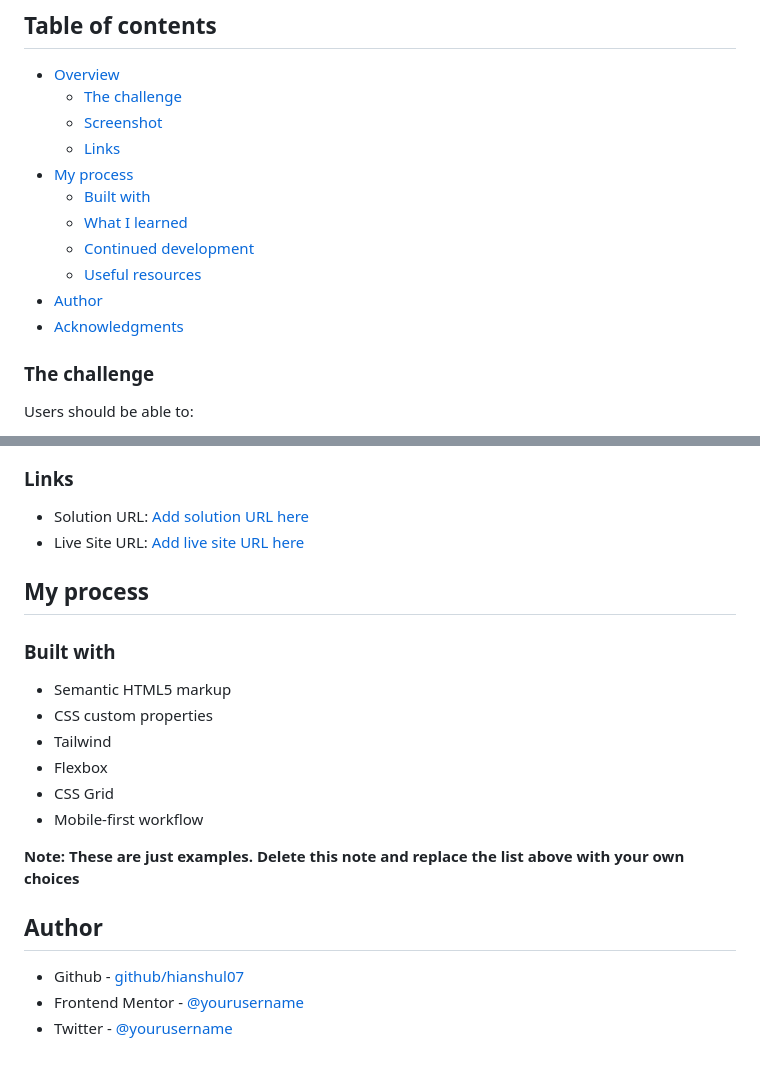
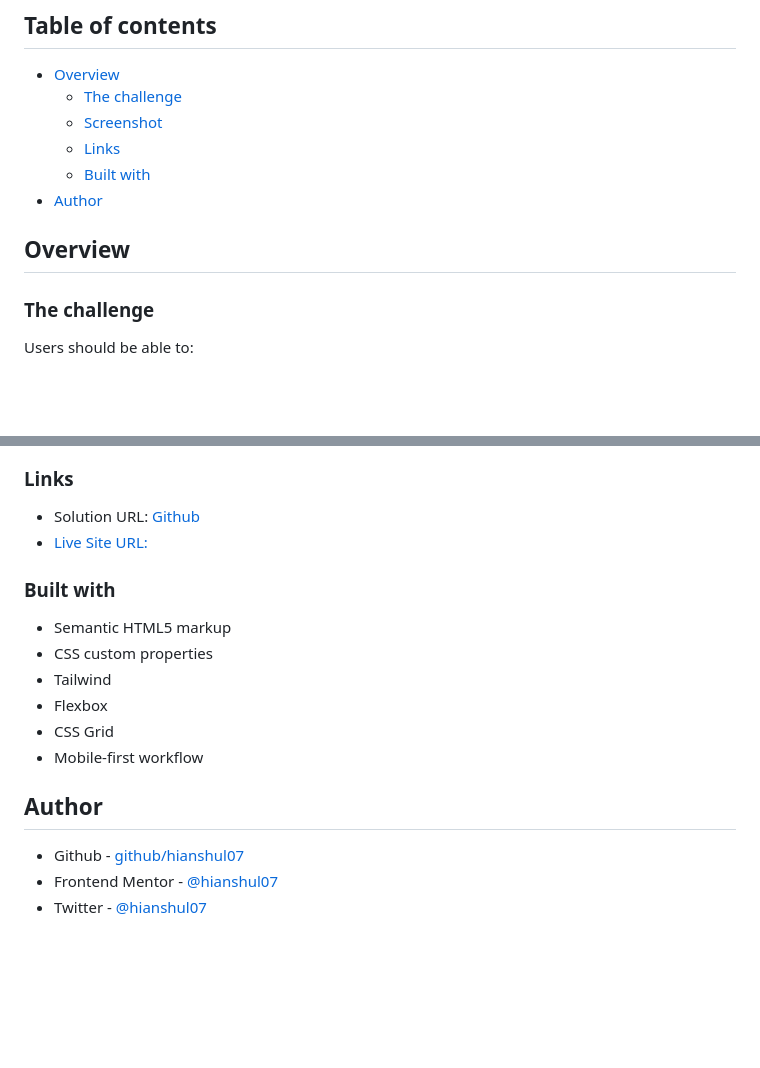
Before and after one commit to hianshul07/intro-section-with-dropdown-navigation, a Markdown page: README.md, 2 parts joined by grey strips. GitHub-like rendering; blank space fills up the shorter version.

```diff
--- a/README.md
+++ b/README.md
@@ -8,13 +8,10 @@ This is a solution to the [Intro section with dropdown navigation challenge on F
   - [The challenge](#the-challenge)
   - [Screenshot](#screenshot)
   - [Links](#links)
-- [My process](#my-process)
   - [Built with](#built-with)
-  - [What I learned](#what-i-learned)
-  - [Continued development](#continued-development)
-  - [Useful resources](#useful-resources)
 - [Author](#author)
-- [Acknowledgments](#acknowledgments)
+
+## Overview
 
 ### The challenge
 
@@ -38,10 +31,8 @@ Then crop/optimize/edit your image however you like, add it to your project, and
 
 ### Links
 
-- Solution URL: [Add solution URL here](https://your-solution-url.com)
-- Live Site URL: [Add live site URL here](https://your-live-site-url.com)
-
-## My process
+- Solution URL: [Github](https://github.com/hianshul07/intro-section-with-dropdown-navigation)
+- [Live Site URL:](https://hianshul07.github.io/intro-section-with-dropdown-navigation/)
 
 ### Built with
 
@@ -52,10 +43,8 @@ Then crop/optimize/edit your image however you like, add it to your project, and
 - CSS Grid
 - Mobile-first workflow
 
-**Note: These are just examples. Delete this note and replace the list above with your own choices**
-
 ## Author
 
 - Github - [github/hianshul07](https://github.com/hianshul07)
-- Frontend Mentor - [@yourusername](https://www.frontendmentor.io/profile/hianshul07)
-- Twitter - [@yourusername](https://www.twitter.com/hianshul07)
+- Frontend Mentor - [@hianshul07](https://www.frontendmentor.io/profile/hianshul07)
+- Twitter - [@hianshul07](https://www.twitter.com/hianshul07)
```
Also changed, not shown: other parts of README.md (+5 -9 lines), screenhots/company-menu-open.png (added), screenhots/default-view-desktop.png (added), screenhots/default-view-mobile.png (added), screenhots/features-menu-open.png (added), screenhots/side-menu-open.png (added), 1 other file.
